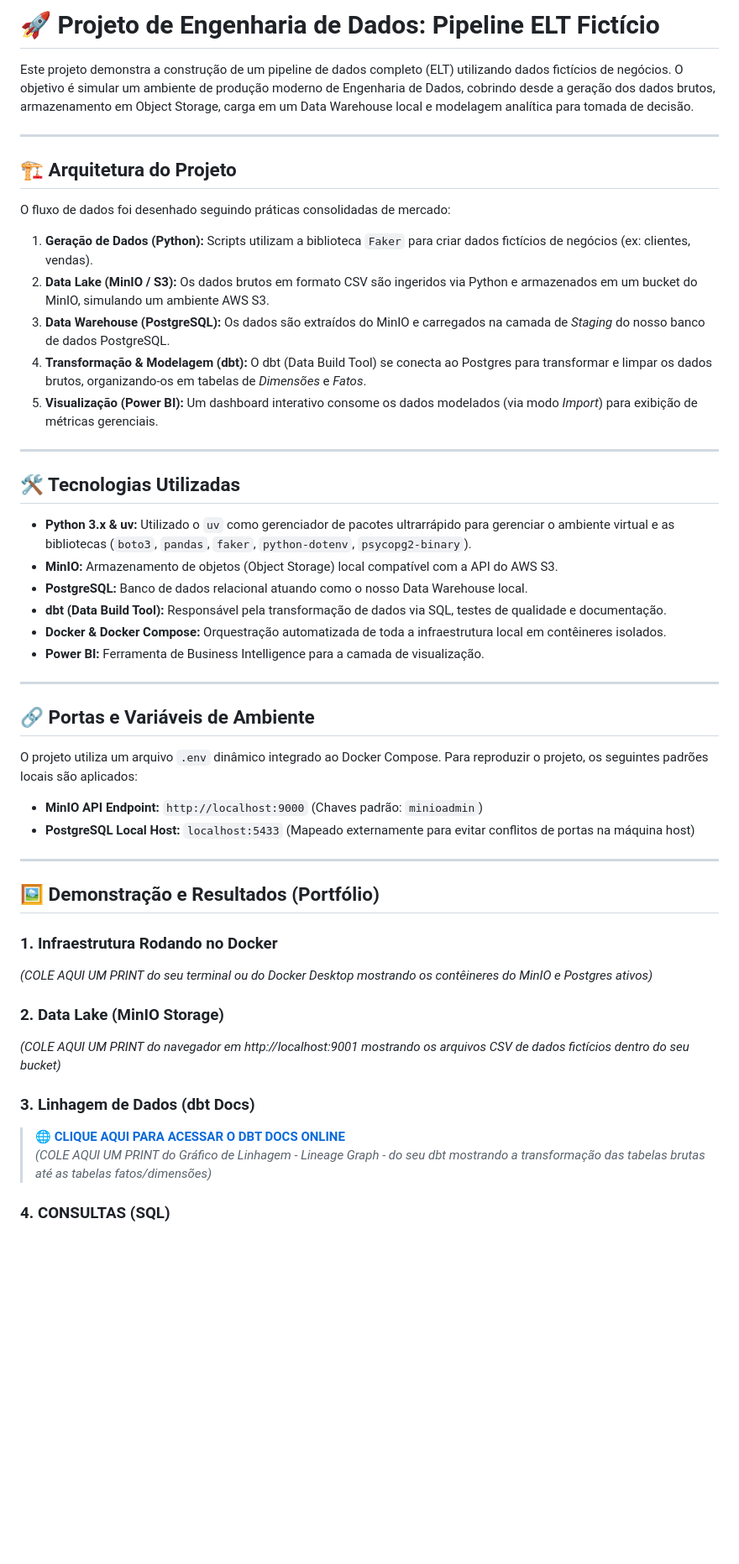
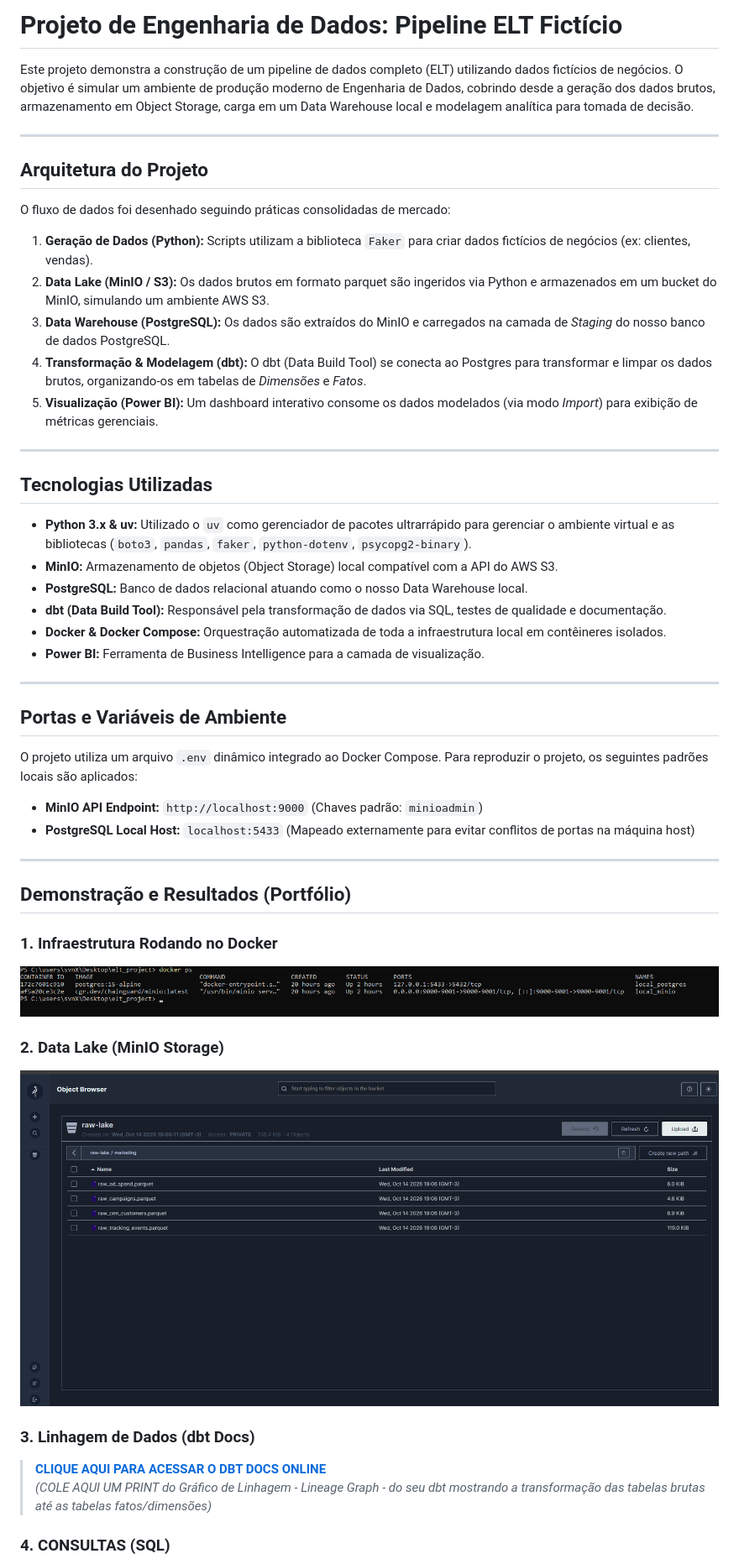
Before and after one commit to salomaovalentim/marketing-elt-pipeline, a Markdown page: README.md, the part around one of its changes. Shown at 84% size. GitHub-like rendering; blank space fills up the shorter version.

```diff
--- a/README.md
+++ b/README.md
@@ -1,22 +1,22 @@
-# 🚀 Projeto de Engenharia de Dados: Pipeline ELT Fictício
+#  Projeto de Engenharia de Dados: Pipeline ELT Fictício
 
 Este projeto demonstra a construção de um pipeline de dados completo (ELT) utilizando dados fictícios de negócios. O objetivo é simular um ambiente de produção moderno de Engenharia de Dados, cobrindo desde a geração dos dados brutos, armazenamento em Object Storage, carga em um Data Warehouse local e modelagem analítica para tomada de decisão.
 
 ---
 
-## 🏗️ Arquitetura do Projeto
+##  Arquitetura do Projeto
 
 O fluxo de dados foi desenhado seguindo práticas consolidadas de mercado:
 
 1. **Geração de Dados (Python):** Scripts utilizam a biblioteca `Faker` para criar dados fictícios de negócios (ex: clientes, vendas).
-2. **Data Lake (MinIO / S3):** Os dados brutos em formato CSV são ingeridos via Python e armazenados em um bucket do MinIO, simulando um ambiente AWS S3.
+2. **Data Lake (MinIO / S3):** Os dados brutos em formato parquet são ingeridos via Python e armazenados em um bucket do MinIO, simulando um ambiente AWS S3.
 3. **Data Warehouse (PostgreSQL):** Os dados são extraídos do MinIO e carregados na camada de *Staging* do nosso banco de dados PostgreSQL.
 4. **Transformação & Modelagem (dbt):** O dbt (Data Build Tool) se conecta ao Postgres para transformar e limpar os dados brutos, organizando-os em tabelas de *Dimensões* e *Fatos*.
 5. **Visualização (Power BI):** Um dashboard interativo consome os dados modelados (via modo *Import*) para exibição de métricas gerenciais.
 
 ---
 
-## 🛠️ Tecnologias Utilizadas
+##  Tecnologias Utilizadas
 
 * **Python 3.x & uv:** Utilizado o `uv` como gerenciador de pacotes ultrarrápido para gerenciar o ambiente virtual e as bibliotecas (`boto3`, `pandas`, `faker`, `python-dotenv`, `psycopg2-binary`).
 * **MinIO:** Armazenamento de objetos (Object Storage) local compatível com a API do AWS S3.
@@ -27,7 +27,7 @@ O fluxo de dados foi desenhado seguindo práticas consolidadas de mercado:
 
 ---
 
-## 🔗 Portas e Variáveis de Ambiente
+##  Portas e Variáveis de Ambiente
 
 O projeto utiliza um arquivo `.env` dinâmico integrado ao Docker Compose. Para reproduzir o projeto, os seguintes padrões locais são aplicados:
 * **MinIO API Endpoint:** `http://localhost:9000` (Chaves padrão: `minioadmin`)
@@ -35,16 +35,16 @@ O projeto utiliza um arquivo `.env` dinâmico integrado ao Docker Compose. Para
 
 ---
 
-## 🖼️ Demonstração e Resultados (Portfólio)
+##  Demonstração e Resultados (Portfólio)
 
 ### 1. Infraestrutura Rodando no Docker
-*(COLE AQUI UM PRINT do seu terminal ou do Docker Desktop mostrando os contêineres do MinIO e Postgres ativos)*
+![alt text](imagens/docker_container.png)
 
 ### 2. Data Lake (MinIO Storage)
-*(COLE AQUI UM PRINT do navegador em http://localhost:9001 mostrando os arquivos CSV de dados fictícios dentro do seu bucket)*
+![alt text](imagens/bucket_S3.png)
 
 ### 3. Linhagem de Dados (dbt Docs)
-> 🌐 **[CLIQUE AQUI PARA ACESSAR O DBT DOCS ONLINE](SEU_LINK_DO_GITHUB_PAGES_AQUI)**
+>  **[CLIQUE AQUI PARA ACESSAR O DBT DOCS ONLINE](SEU_LINK_DO_GITHUB_PAGES_AQUI)**
 *(COLE AQUI UM PRINT do Gráfico de Linhagem - Lineage Graph - do seu dbt mostrando a transformação das tabelas brutas até as tabelas fatos/dimensões)*
 
 ### 4. CONSULTAS (SQL)
```
Also changed, not shown: other parts of README.md (+1 -1 lines).
